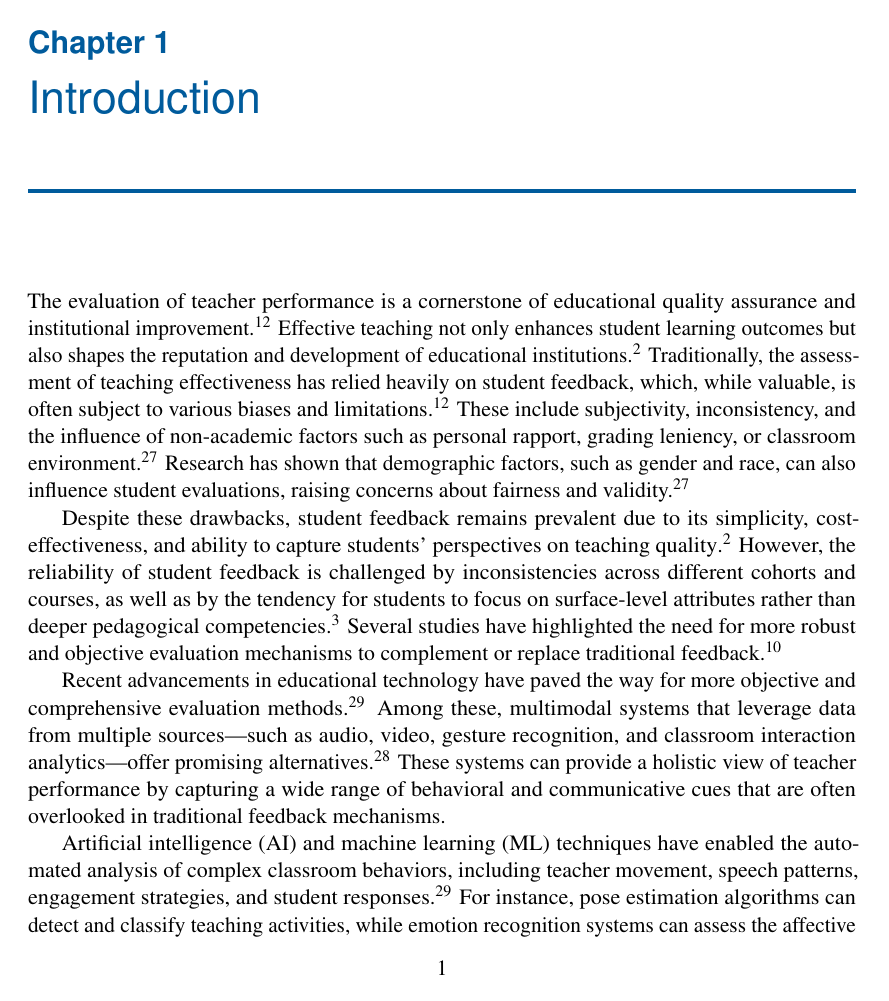
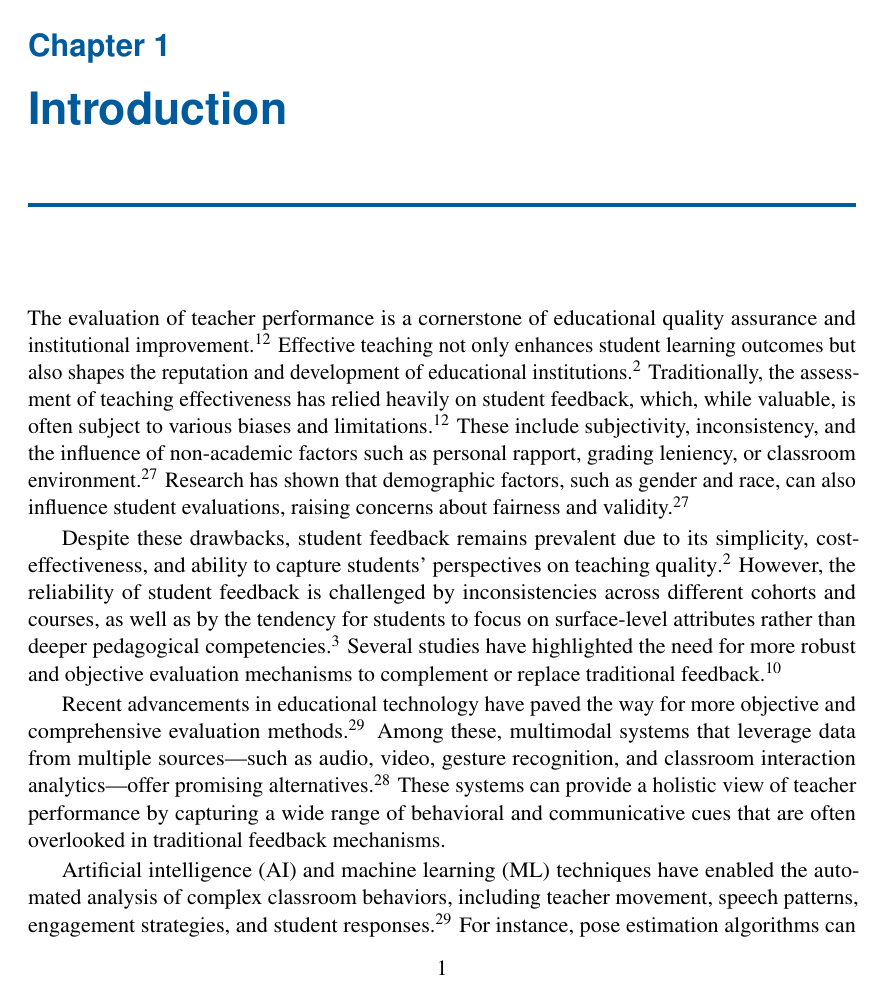
Before and after one commit to 5H4F19/research-lab, a LaTeX thesis (book.tex): page 3 of 26 before the commit and page 3 of 27 after it. Compiled offline with pdfLaTeX.

```diff
--- a/book.tex
+++ b/book.tex
@@ -83,7 +83,7 @@
 \titleformat{\chapter}[display]
   {\normalfont\sffamily\color{pearsonblue}}
   {\LARGE\textbf{\chaptertitlename\ \thechapter} \MakeUppercase{}}
-  {0pt}{\Huge\sffamily\color{pearsonblue}}[
+{2pt}{\Huge\sffamily\bfseries\color{pearsonblue}}[
   \vspace{10pt}\color{pearsonblue}\rule{\textwidth}{2pt}]
 
 % Pearson-style section formatting (matching reference images)
```
Also changed, not shown: book.pdf, 6 other files.
